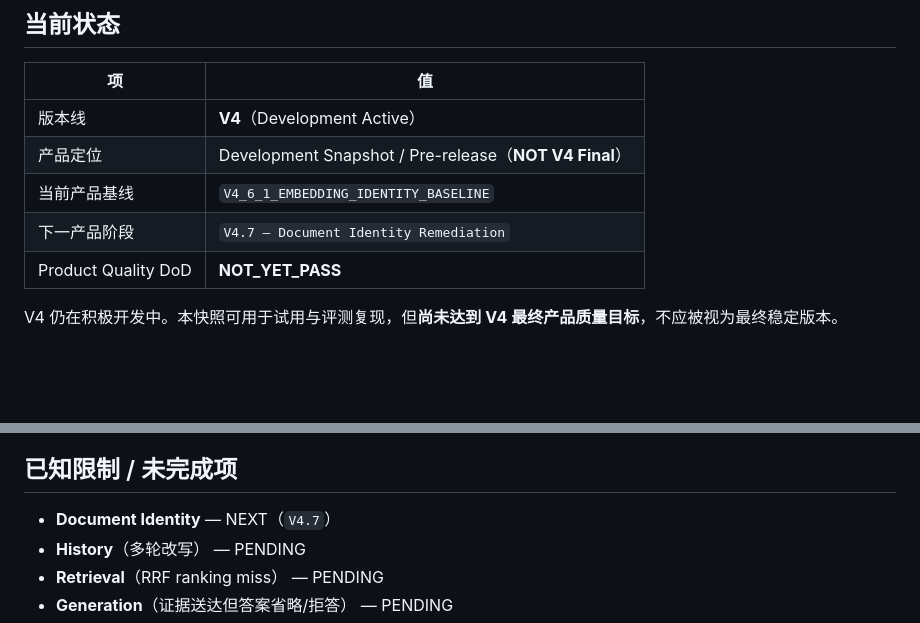
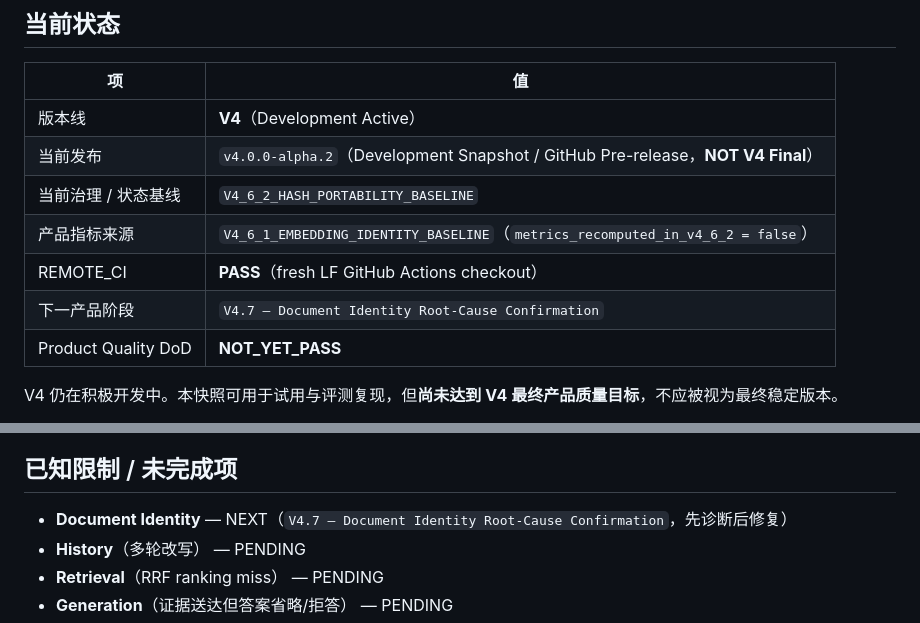
Before and after one commit to wt7439216/local-database-qa-system, a Markdown page: README.md, 2 parts joined by grey strips. Drawn GitHub-style; blank space fills up the shorter version.

Commit message:
docs: fix final post-alpha.2 remote state

```diff
--- a/README.md
+++ b/README.md
@@ -11,9 +11,11 @@
 | 项 | 值 |
 |---|---|
 | 版本线 | **V4**（Development Active） |
-| 产品定位 | Development Snapshot / Pre-release（**NOT V4 Final**） |
-| 当前产品基线 | `V4_6_1_EMBEDDING_IDENTITY_BASELINE` |
-| 下一产品阶段 | `V4.7 — Document Identity Remediation` |
+| 当前发布 | `v4.0.0-alpha.2`（Development Snapshot / GitHub Pre-release，**NOT V4 Final**） |
+| 当前治理 / 状态基线 | `V4_6_2_HASH_PORTABILITY_BASELINE` |
+| 产品指标来源 | `V4_6_1_EMBEDDING_IDENTITY_BASELINE`（`metrics_recomputed_in_v4_6_2 = false`） |
+| REMOTE_CI | **PASS**（fresh LF GitHub Actions checkout） |
+| 下一产品阶段 | `V4.7 — Document Identity Root-Cause Confirmation` |
 | Product Quality DoD | **NOT_YET_PASS** |
 
 V4 仍在积极开发中。本快照可用于试用与评测复现，但**尚未达到 V4 最终产品质量目标**，不应被视为最终稳定版本。
@@ -138,7 +140,7 @@ powershell -ExecutionPolicy Bypass -File .\build_windows.ps1 -SkipIndex
 
 ## 已知限制 / 未完成项
 
-- **Document Identity** — NEXT（`V4.7`）
+- **Document Identity** — NEXT（`V4.7 — Document Identity Root-Cause Confirmation`，先诊断后修复）
 - **History**（多轮改写） — PENDING
 - **Retrieval**（RRF ranking miss） — PENDING
 - **Generation**（证据送达但答案省略/拒答） — PENDING
```
Also changed, not shown: CHANGELOG.md (+20 -18 lines), docs/V4_RELEASE_SNAPSHOT.md (+9 -3 lines).
